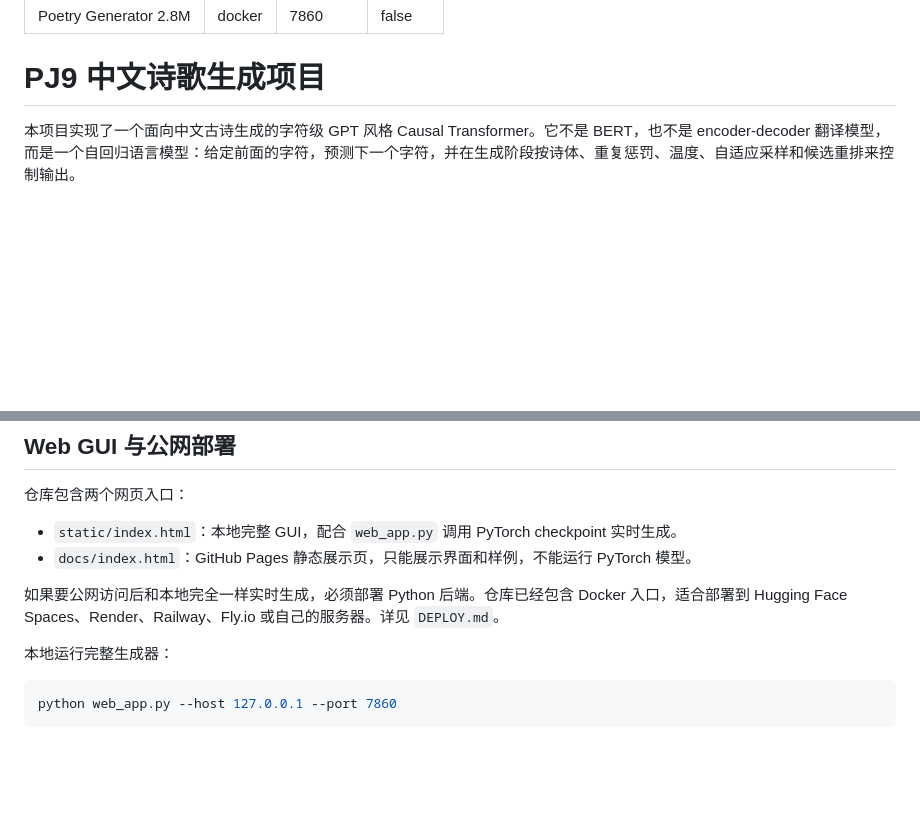
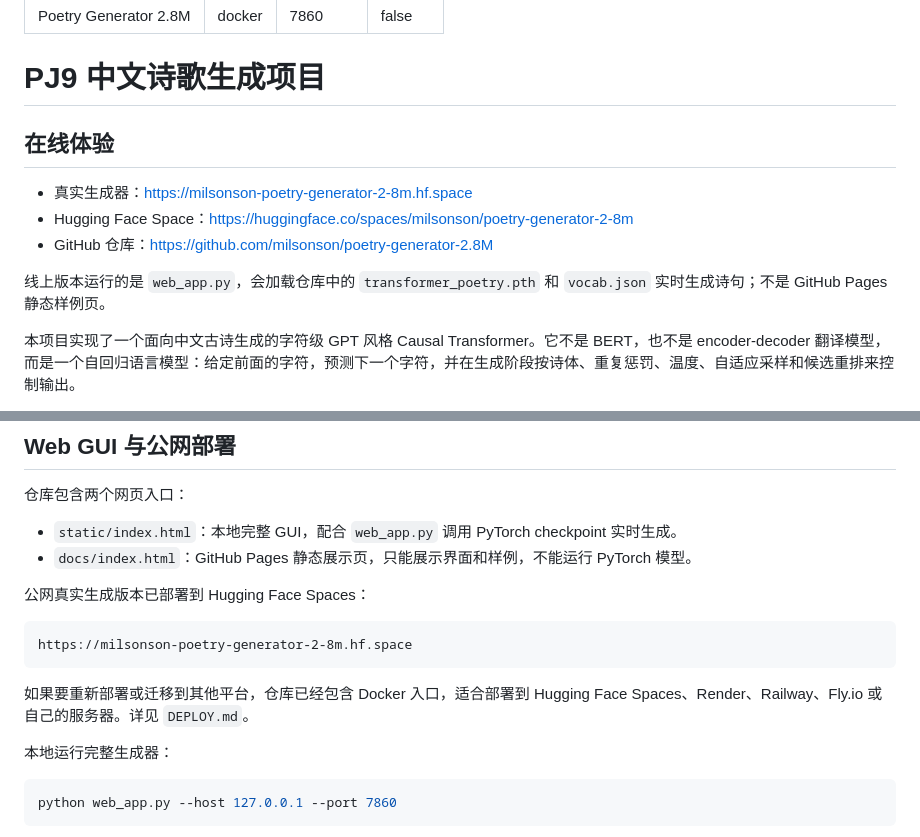
Before and after one commit to milsonson/poetry-generator-2.8M, a Markdown page: README.md, 2 parts joined by grey strips. Drawn GitHub-style; blank space fills up the shorter version.

Commit message:
Add Hugging Face live demo links

````diff
--- a/README.md
+++ b/README.md
@@ -6,6 +6,14 @@ pinned: false
 ---
 
 # PJ9 中文诗歌生成项目
+
+## 在线体验
+
+- 真实生成器：https://milsonson-poetry-generator-2-8m.hf.space
+- Hugging Face Space：https://huggingface.co/spaces/milsonson/poetry-generator-2-8m
+- GitHub 仓库：https://github.com/milsonson/poetry-generator-2.8M
+
+线上版本运行的是 `web_app.py`，会加载仓库中的 `transformer_poetry.pth` 和 `vocab.json` 实时生成诗句；不是 GitHub Pages 静态样例页。
 
 本项目实现了一个面向中文古诗生成的字符级 GPT 风格 Causal Transformer。它不是 BERT，也不是 encoder-decoder 翻译模型，而是一个自回归语言模型：给定前面的字符，预测下一个字符，并在生成阶段按诗体、重复惩罚、温度、自适应采样和候选重排来控制输出。
 
@@ -69,7 +77,13 @@ pinned: false
 - `static/index.html`：本地完整 GUI，配合 `web_app.py` 调用 PyTorch checkpoint 实时生成。
 - `docs/index.html`：GitHub Pages 静态展示页，只能展示界面和样例，不能运行 PyTorch 模型。
 
-如果要公网访问后和本地完全一样实时生成，必须部署 Python 后端。仓库已经包含 Docker 入口，适合部署到 Hugging Face Spaces、Render、Railway、Fly.io 或自己的服务器。详见 `DEPLOY.md`。
+公网真实生成版本已部署到 Hugging Face Spaces：
+
+```text
+https://milsonson-poetry-generator-2-8m.hf.space
+```
+
+如果要重新部署或迁移到其他平台，仓库已经包含 Docker 入口，适合部署到 Hugging Face Spaces、Render、Railway、Fly.io 或自己的服务器。详见 `DEPLOY.md`。
 
 本地运行完整生成器：
 
````
